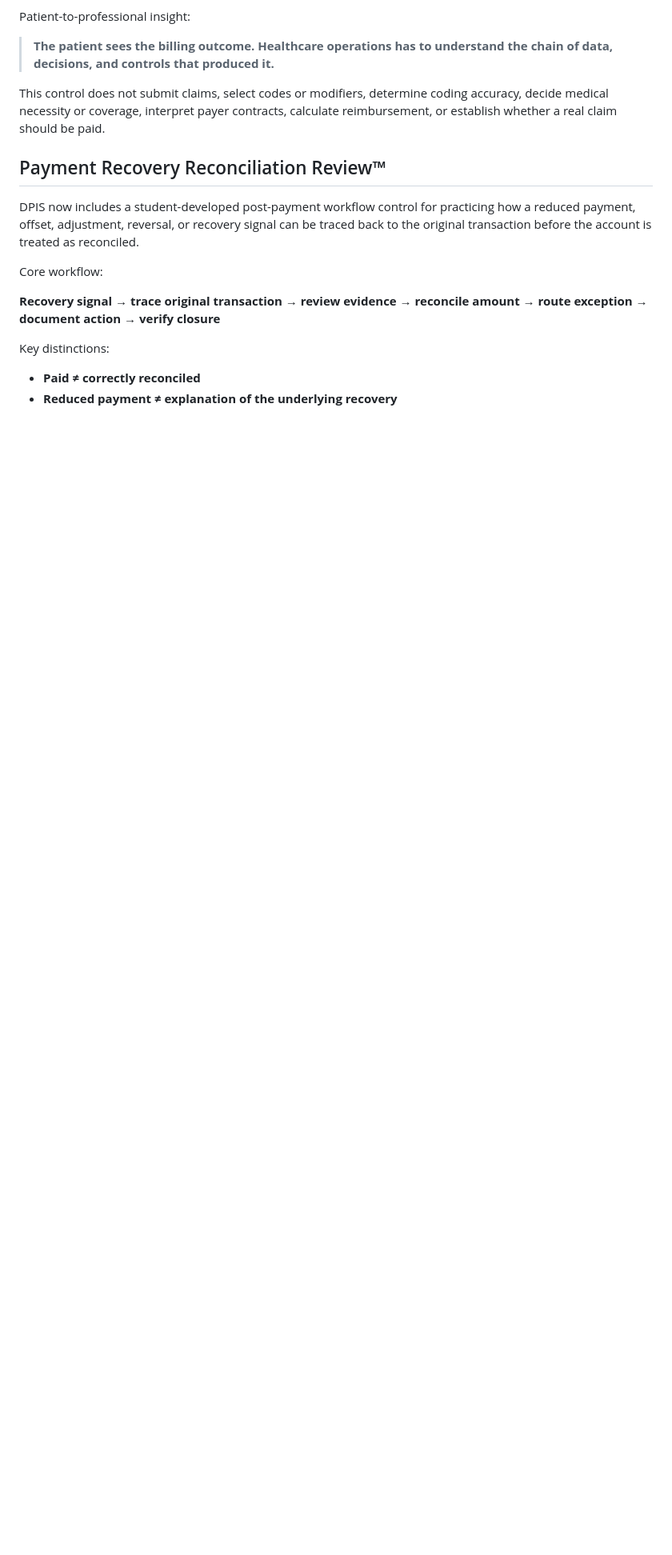
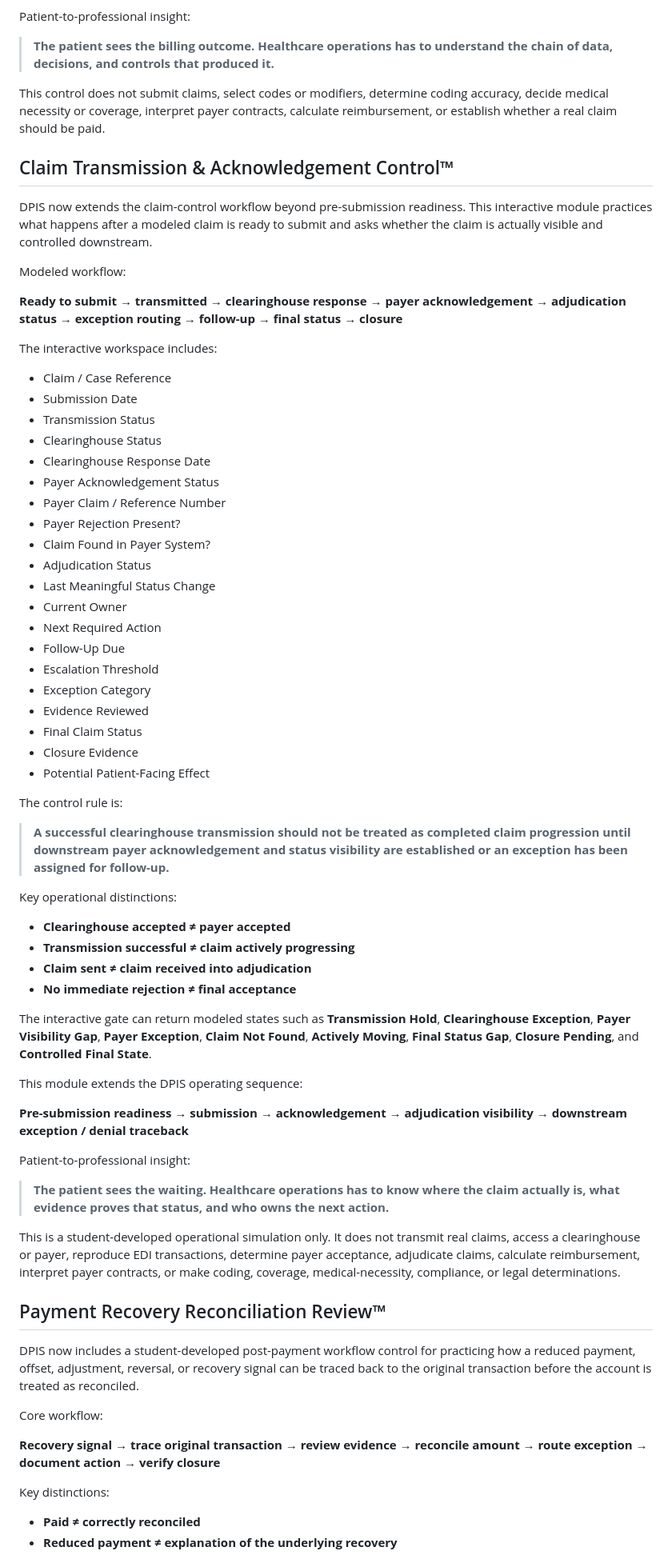
Before and after one commit to koripickle1101-TN/denial-prevention-intelligence-system, a Markdown page: README.md, the part around one of its changes. Shown at 80% size. Drawn GitHub-style; blank space fills up the shorter version.

Commit message:
Document Claim Transmission and Acknowledgement Control

```diff
--- a/README.md
+++ b/README.md
@@ -91,6 +91,60 @@ Patient-to-professional insight:
 
 This control does not submit claims, select codes or modifiers, determine coding accuracy, decide medical necessity or coverage, interpret payer contracts, calculate reimbursement, or establish whether a real claim should be paid.
 
+## Claim Transmission & Acknowledgement Control™
+
+DPIS now extends the claim-control workflow beyond pre-submission readiness. This interactive module practices what happens after a modeled claim is ready to submit and asks whether the claim is actually visible and controlled downstream.
+
+Modeled workflow:
+
+**Ready to submit → transmitted → clearinghouse response → payer acknowledgement → adjudication status → exception routing → follow-up → final status → closure**
+
+The interactive workspace includes:
+
+- Claim / Case Reference
+- Submission Date
+- Transmission Status
+- Clearinghouse Status
+- Clearinghouse Response Date
+- Payer Acknowledgement Status
+- Payer Claim / Reference Number
+- Payer Rejection Present?
+- Claim Found in Payer System?
+- Adjudication Status
+- Last Meaningful Status Change
+- Current Owner
+- Next Required Action
+- Follow-Up Due
+- Escalation Threshold
+- Exception Category
+- Evidence Reviewed
+- Final Claim Status
+- Closure Evidence
+- Potential Patient-Facing Effect
+
+The control rule is:
+
+> **A successful clearinghouse transmission should not be treated as completed claim progression until downstream payer acknowledgement and status visibility are established or an exception has been assigned for follow-up.**
+
+Key operational distinctions:
+
+- **Clearinghouse accepted ≠ payer accepted**
+- **Transmission successful ≠ claim actively progressing**
+- **Claim sent ≠ claim received into adjudication**
+- **No immediate rejection ≠ final acceptance**
+
+The interactive gate can return modeled states such as **Transmission Hold**, **Clearinghouse Exception**, **Payer Visibility Gap**, **Payer Exception**, **Claim Not Found**, **Actively Moving**, **Final Status Gap**, **Closure Pending**, and **Controlled Final State**.
+
+This module extends the DPIS operating sequence:
+
+**Pre-submission readiness → submission → acknowledgement → adjudication visibility → downstream exception / denial traceback**
+
+Patient-to-professional insight:
+
+> **The patient sees the waiting. Healthcare operations has to know where the claim actually is, what evidence proves that status, and who owns the next action.**
+
+This is a student-developed operational simulation only. It does not transmit real claims, access a clearinghouse or payer, reproduce EDI transactions, determine payer acceptance, adjudicate claims, calculate reimbursement, interpret payer contracts, or make coding, coverage, medical-necessity, compliance, or legal determinations.
+
 ## Payment Recovery Reconciliation Review™
 
 DPIS now includes a student-developed post-payment workflow control for practicing how a reduced payment, offset, adjustment, reversal, or recovery signal can be traced back to the original transaction before the account is treated as reconciled.
```
Also changed, not shown: other parts of README.md (+15 -2 lines).
